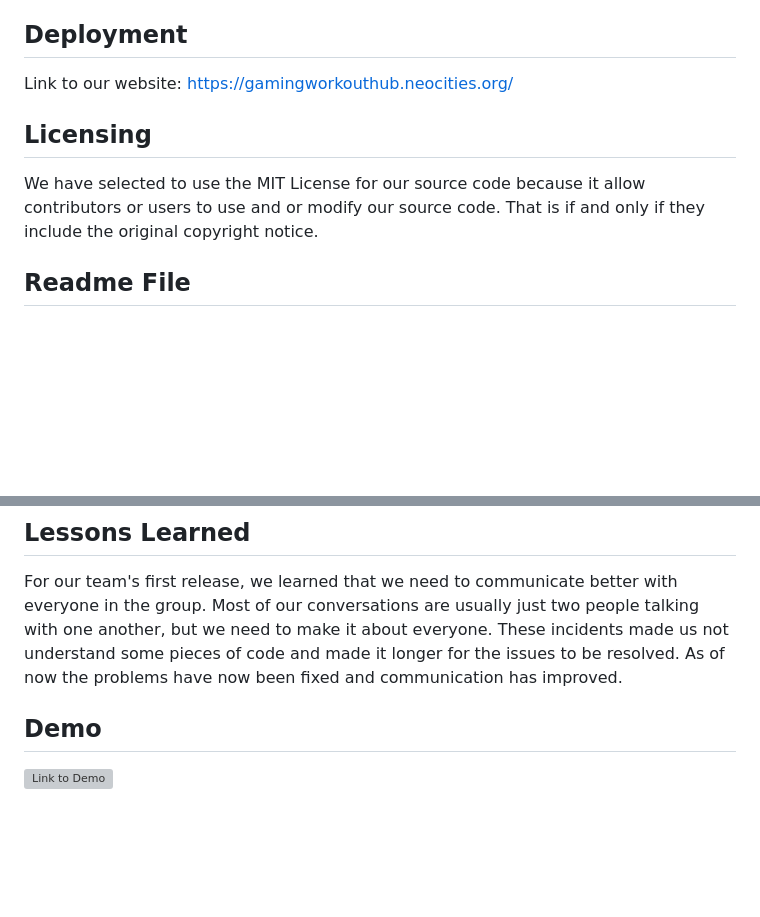
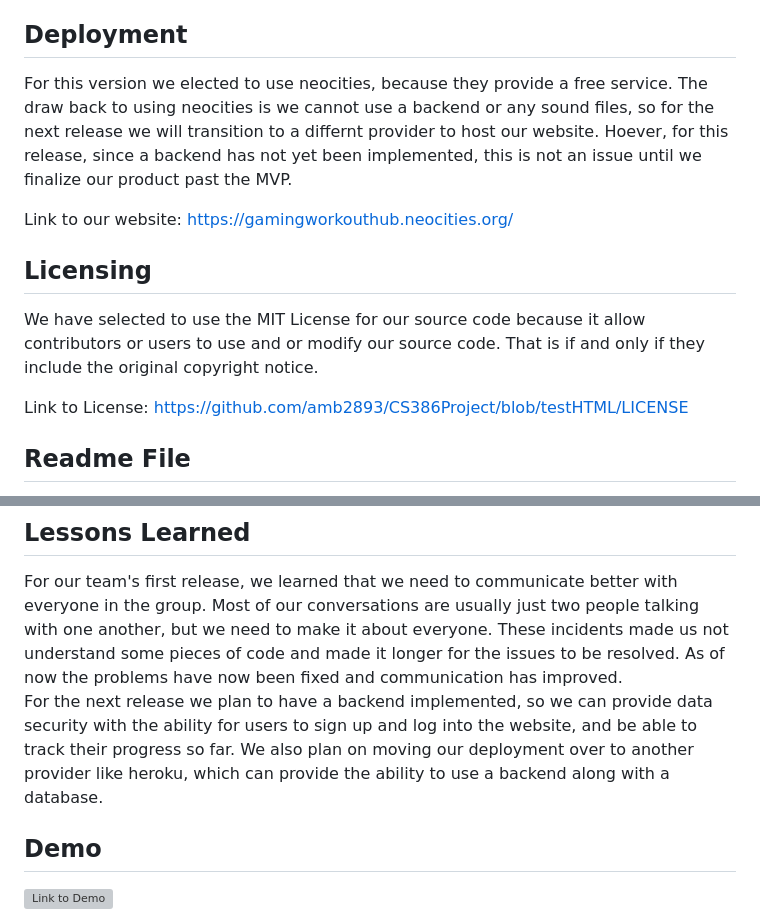
Before and after one commit to amb2893/CS386Project, a Markdown page: Deliverables/Deliverable4.md, 2 parts joined by grey strips. Rendered like a GitHub page; blank space fills up the shorter version; grey boxes are pictures that could not be loaded.

```diff
--- a/Deliverables/Deliverable4.md
+++ b/Deliverables/Deliverable4.md
@@ -115,11 +115,14 @@ Grading criteria (3 points): You should have an adequate number of automated tes
 * Neocities – Web hosting
 
 ## Deployment
+For this version we elected to use neocities, because they provide a free service. The draw back to using neocities is we cannot use a backend or any sound files, so for the next release we will transition to a differnt provider to host our website. Hoever, for this release, since a backend has not yet been implemented, this is not an issue until we finalize our product past the MVP.
 
 Link to our website: https://gamingworkouthub.neocities.org/
 
 ## Licensing
 We have selected to use the MIT License for our source code because it allow contributors or users to use and or modify our source code. That is if and only if they include the original copyright notice.
+
+Link to License: https://github.com/amb2893/CS386Project/blob/testHTML/LICENSE
 
 ## Readme File
 
@@ -140,6 +143,7 @@ Before we started building the website we all discussed and came up with a color
 
 ## Lessons Learned
 For our team's first release, we learned that we need to communicate better with everyone in the group. Most of our conversations are usually just two people talking with one another, but we need to make it about everyone. These incidents made us not understand some pieces of code and made it longer for the issues to be resolved. As of now the problems have now been fixed and communication has improved.
+For the next release we plan to have a backend implemented, so we can provide data security with the ability for users to sign up and log into the website, and be able to track their progress so far. We also plan on moving our deployment over to another provider like heroku, which can provide the ability to use a backend along with a database.
 
 ## Demo
 <a href="https://youtu.be/Rsx6NzS3mj8
```
